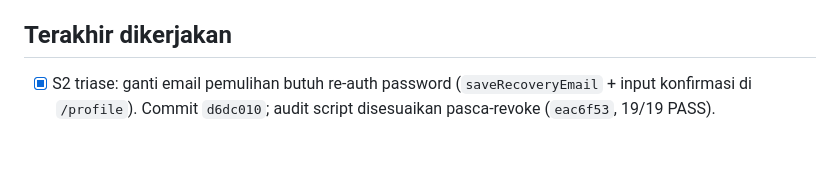
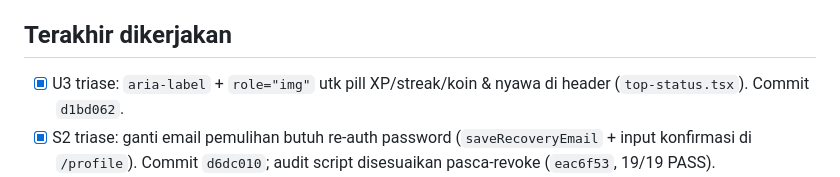
Before and after one commit to Thalassa09/web3min, a Markdown page: progress.md, the part around the change. Rendered like a GitHub page; blank space fills up the shorter version.

Commit message:
docs(progress): catat U3

```diff
--- a/progress.md
+++ b/progress.md
@@ -19,6 +19,7 @@ Arsip lengkap: docs/archive/progress-sampai-langkah-41.md (jangan dibaca kecuali
 - [ ] JANGAN diubah, tandai untuk dicek manusia: giveaway/undian berpotensi bermasalah hukum di Indonesia.
 
 ## Terakhir dikerjakan
+- [x] U3 triase: `aria-label` + `role="img"` utk pill XP/streak/koin & nyawa di header (`top-status.tsx`). Commit `d1bd062`.
 - [x] S2 triase: ganti email pemulihan butuh re-auth password (`saveRecoveryEmail` + input konfirmasi di `/profile`). Commit `d6dc010`; audit script disesuaikan pasca-revoke (`eac6f53`, 19/19 PASS).
 - [x] S5+S6 diterapkan ke DB live: revoke EXECUTE `sync_user_progress(uuid)` + `admin_verify_key(text)` dari anon/authenticated; search_path utk `get_raffles()`/`admin_upsert_raffle`; riwayat migrasi direpair. Commit `39c30fd`.
 - [x] S1 triase: OTP `crypto.randomInt` + hash+pepper (bukan plaintext di metadata), banding constant-time, batas 5 percobaan salah, rate limit RPC (3/15m per user, 10/15m per IP), pesan request-reset diseragamkan (anti-enumerasi). Commit `a0009b0`.
```
